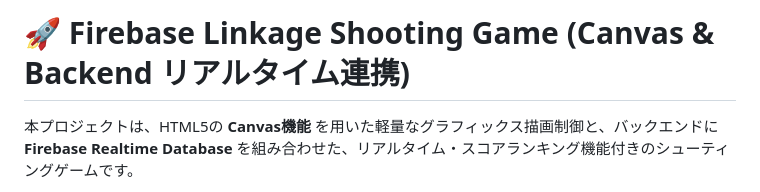
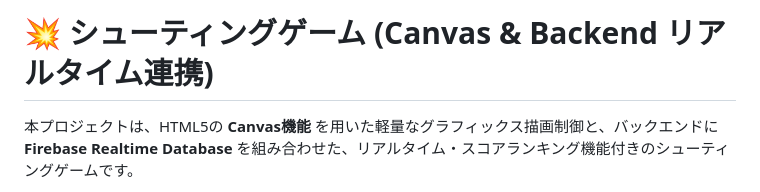
Before and after one commit to yabusan2-dot/shooting-game-firebase, a Markdown page: README.md, the part around the change. Rendered like a GitHub page.

Commit message:
記載修正
軽微な修正

```diff
--- a/README.md
+++ b/README.md
@@ -1,4 +1,4 @@
-# 🚀 Firebase Linkage Shooting Game (Canvas & Backend リアルタイム連携)
+# 💥 シューティングゲーム (Canvas & Backend リアルタイム連携)
 
 本プロジェクトは、HTML5の **Canvas機能** を用いた軽量なグラフィックス描画制御と、バックエンドに **Firebase Realtime Database** を組み合わせた、リアルタイム・スコアランキング機能付きのシューティングゲームです。
 
```
